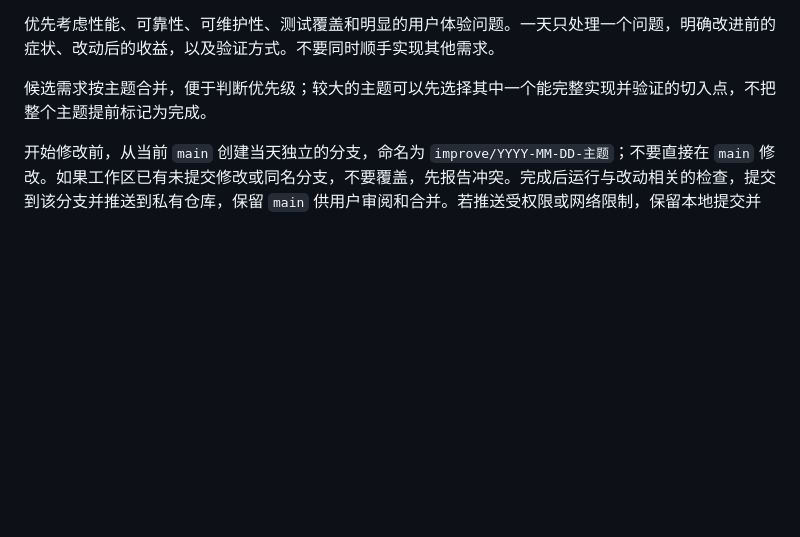
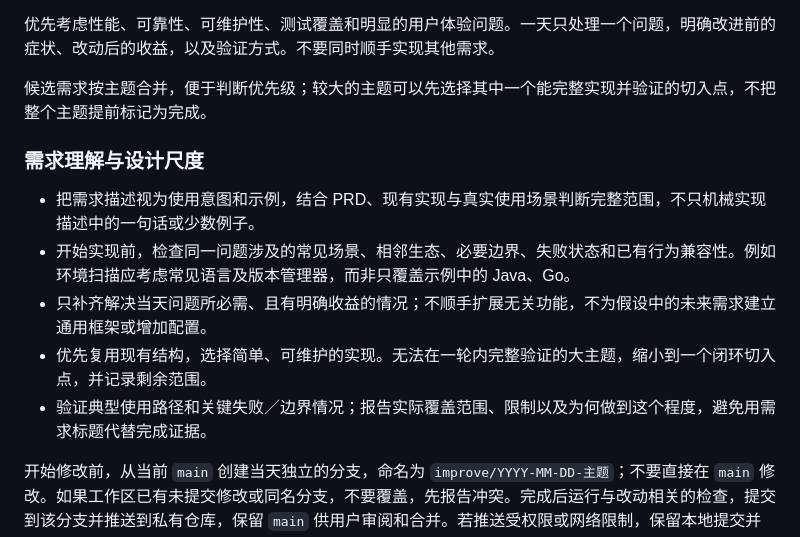
Before and after one commit to samael0119/CLIary, a Markdown page: docs/daily-improvement-automation.md, the part around the change. Drawn GitHub-style; blank space fills up the shorter version.

Commit message:
docs: clarify daily improvement scope and design principles

```diff
--- a/docs/daily-improvement-automation.md
+++ b/docs/daily-improvement-automation.md
@@ -17,6 +17,14 @@
 
 候选需求按主题合并，便于判断优先级；较大的主题可以先选择其中一个能完整实现并验证的切入点，不把整个主题提前标记为完成。
 
+### 需求理解与设计尺度
+
+- 把需求描述视为使用意图和示例，结合 PRD、现有实现与真实使用场景判断完整范围，不只机械实现描述中的一句话或少数例子。
+- 开始实现前，检查同一问题涉及的常见场景、相邻生态、必要边界、失败状态和已有行为兼容性。例如环境扫描应考虑常见语言及版本管理器，而非只覆盖示例中的 Java、Go。
+- 只补齐解决当天问题所必需、且有明确收益的情况；不顺手扩展无关功能，不为假设中的未来需求建立通用框架或增加配置。
+- 优先复用现有结构，选择简单、可维护的实现。无法在一轮内完整验证的大主题，缩小到一个闭环切入点，并记录剩余范围。
+- 验证典型使用路径和关键失败／边界情况；报告实际覆盖范围、限制以及为何做到这个程度，避免用需求标题代替完成证据。
+
 开始修改前，从当前 `main` 创建当天独立的分支，命名为 `improve/YYYY-MM-DD-主题`；不要直接在 `main` 修改。如果工作区已有未提交修改或同名分支，不要覆盖，先报告冲突。完成后运行与改动相关的检查，提交到该分支并推送到私有仓库，保留 `main` 供用户审阅和合并。若推送受权限或网络限制，保留本地提交并说明原因。不要自动合并。
 
 报告当天选择的问题、选择理由、关键改动、验证结果、分支名和提交号；如有剩余风险，也要说明。遵循仓库中的 `AGENTS.md` 指令。最终总结使用中文。
```
